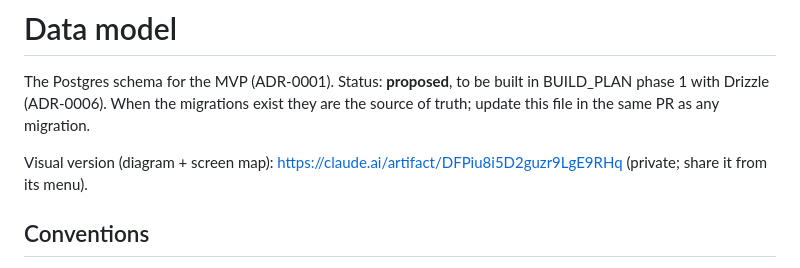
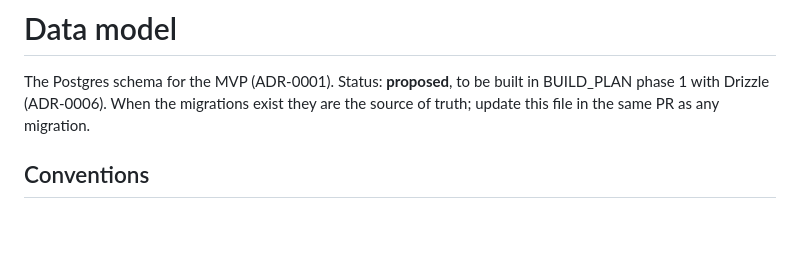
Before and after one commit to Substance-k3n/gamer-network, a Markdown page: docs/DATA_MODEL.md, the part around the change. Rendered like a GitHub page; blank space fills up the shorter version.

Commit message:
docs: drop the external schema page link from the data model

```diff
--- a/docs/DATA_MODEL.md
+++ b/docs/DATA_MODEL.md
@@ -4,9 +4,6 @@ The Postgres schema for the MVP (ADR-0001). Status: **proposed**, to be
 built in BUILD_PLAN phase 1 with Drizzle (ADR-0006). When the migrations
 exist they are the source of truth; update this file in the same PR as
 any migration.
-
-Visual version (diagram + screen map):
-https://claude.ai/artifact/DFPiu8i5D2guzr9LgE9RHq (private; share it from its menu).
 
 ## Conventions
 
```
